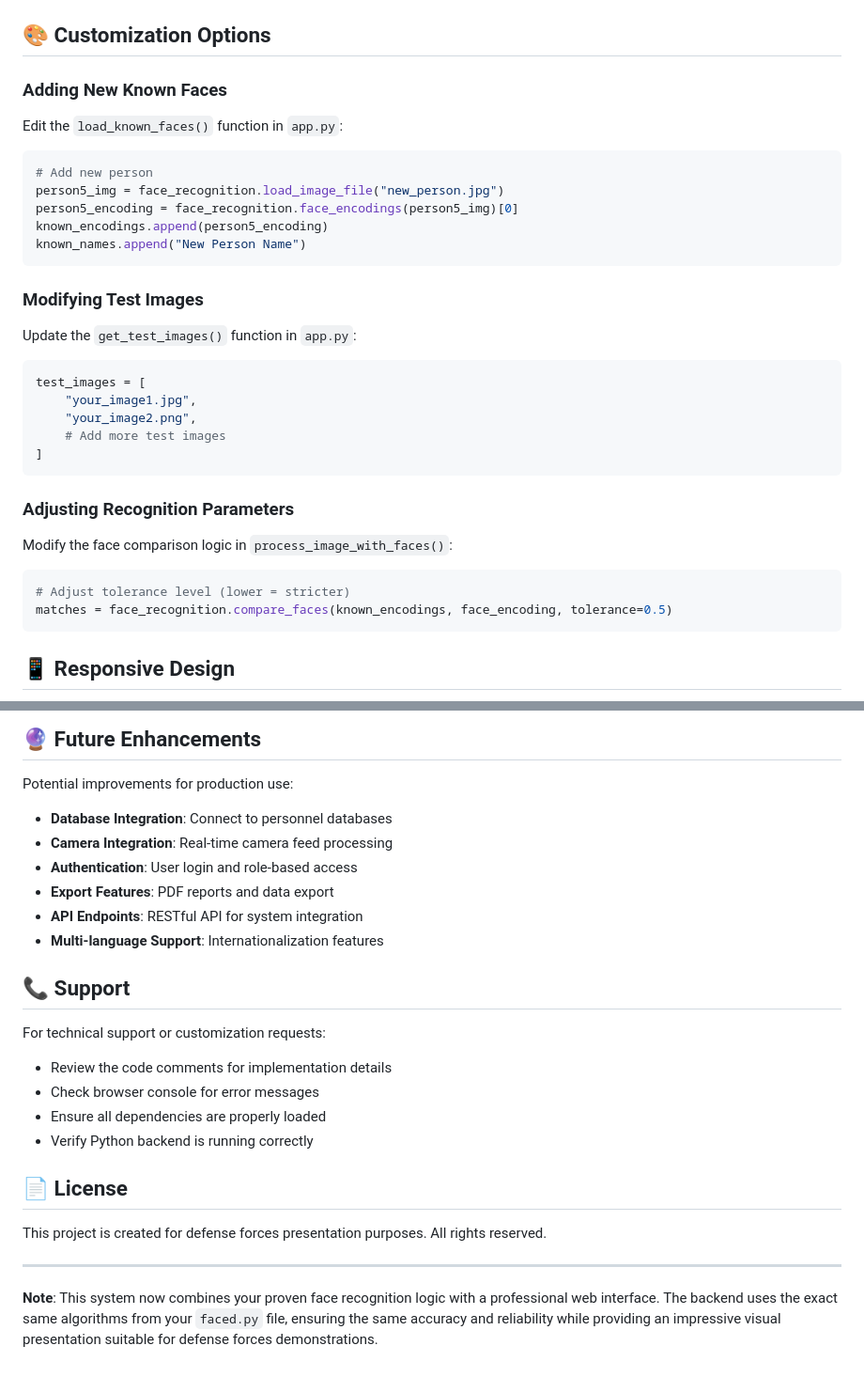
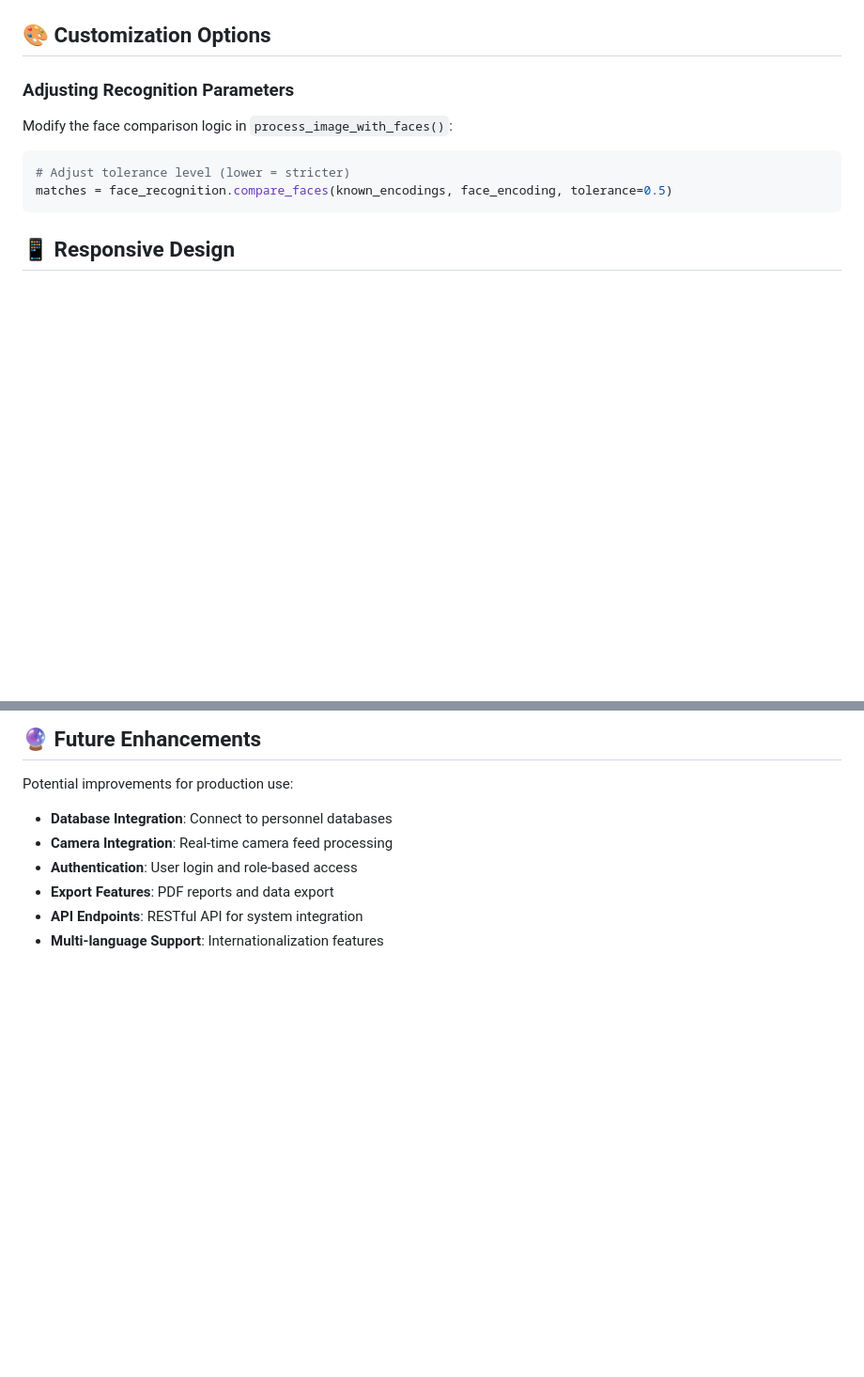
Before and after one commit to Muskan-Chaudhary/facedetection, a Markdown page: README.md, 2 parts joined by grey strips. Shown at 94% size. Drawn GitHub-style; blank space fills up the shorter version.

````diff
--- a/README.md
+++ b/README.md
@@ -144,26 +142,6 @@ The system loads the same 4 authorized personnel:
 - **Professional presentation** suitable for defense forces
 
 ## 🎨 Customization Options
-
-### **Adding New Known Faces**
-Edit the `load_known_faces()` function in `app.py`:
-```python
-# Add new person
-person5_img = face_recognition.load_image_file("new_person.jpg")
-person5_encoding = face_recognition.face_encodings(person5_img)[0]
-known_encodings.append(person5_encoding)
-known_names.append("New Person Name")
-```
-
-### **Modifying Test Images**
-Update the `get_test_images()` function in `app.py`:
-```python
-test_images = [
-    "your_image1.jpg",
-    "your_image2.png",
-    # Add more test images
-]
-```
 
 ### **Adjusting Recognition Parameters**
 Modify the face comparison logic in `process_image_with_faces()`:
@@ -242,19 +220,3 @@ Potential improvements for production use:
 - **Export Features**: PDF reports and data export
 - **API Endpoints**: RESTful API for system integration
 - **Multi-language Support**: Internationalization features
-
-## 📞 Support
-
-For technical support or customization requests:
-- Review the code comments for implementation details
-- Check browser console for error messages
-- Ensure all dependencies are properly loaded
-- Verify Python backend is running correctly
-
-## 📄 License
-
-This project is created for defense forces presentation purposes. All rights reserved.
-
----
-
-**Note**: This system now combines your proven face recognition logic with a professional web interface. The backend uses the exact same algorithms from your `faced.py` file, ensuring the same accuracy and reliability while providing an impressive visual presentation suitable for defense forces demonstrations.
````
Also changed, not shown: other parts of README.md (+10 -12 lines).
